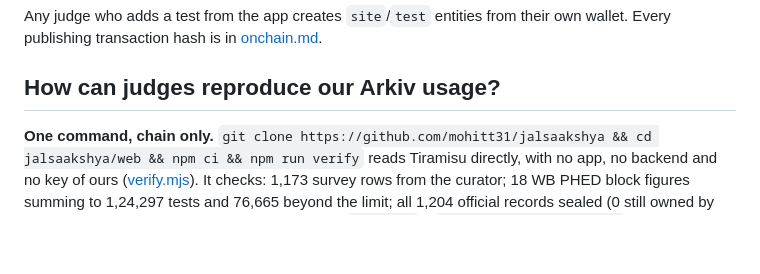
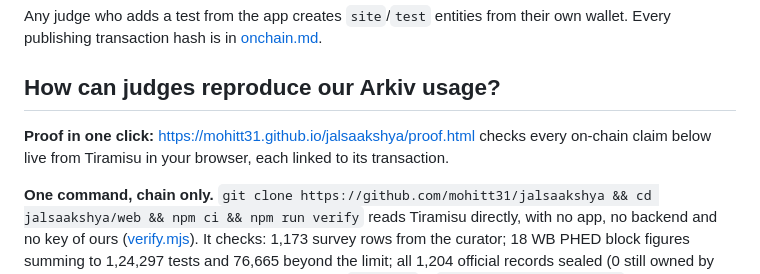
Before and after one commit to mohitt31/jalsaakshya, a Markdown page: SUBMISSION.md, the part around the change. GitHub-like rendering; blank space fills up the shorter version.

```diff
--- a/SUBMISSION.md
+++ b/SUBMISSION.md
@@ -192,6 +192,8 @@ Any judge who adds a test from the app creates `site`/`test` entities from their
 
 ## How can judges reproduce our Arkiv usage?
 
+**Proof in one click:** https://mohitt31.github.io/jalsaakshya/proof.html checks every on-chain claim below live from Tiramisu in your browser, each linked to its transaction.
+
 **One command, chain only.** `git clone https://github.com/mohitt31/jalsaakshya && cd jalsaakshya/web && npm ci && npm run verify` reads Tiramisu directly, with no app, no backend and no key of ours ([verify.mjs](web/verify.mjs)). It checks: 1,173 survey rows from the curator; 18 WB PHED block figures summing to 1,24,297 tests and 76,665 beyond the limit; all 1,204 official records sealed (0 still owned by the curator); every live test sealed; every source `readonly` + `permissionlessExtension` and sealed; and the query in step 2. Last run 19 Oct 2026: 8 of 8 PASS.
 
 1. **Records and `$creator`.** Open https://mohitt31.github.io/jalsaakshya/?district=Purulia and pick *Fluoride* with *Only above the drinking-water limit* ticked.
```
Also changed, not shown: README.md (+3 -1 lines).
